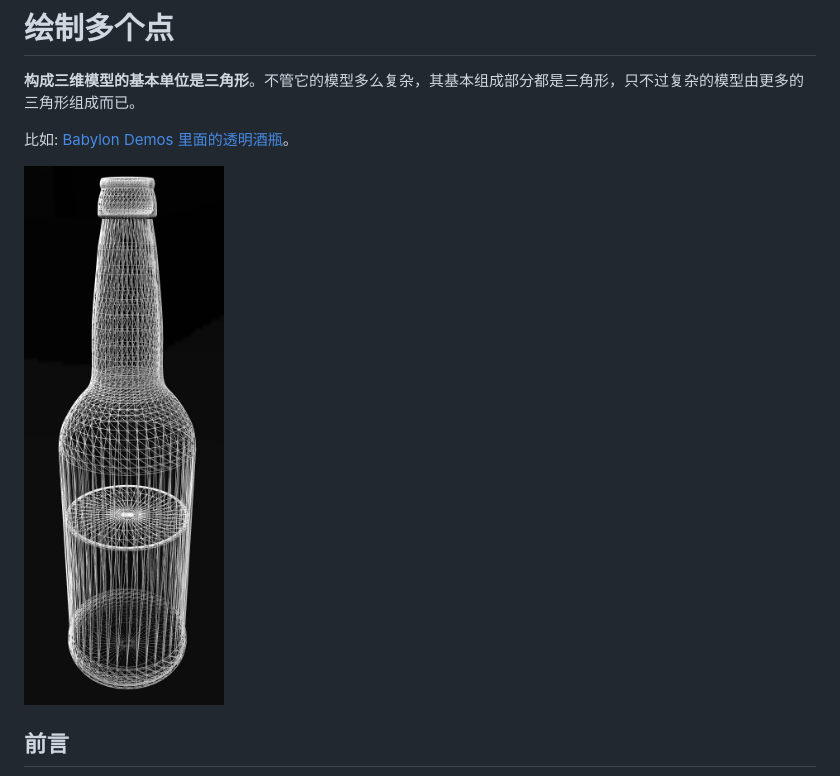
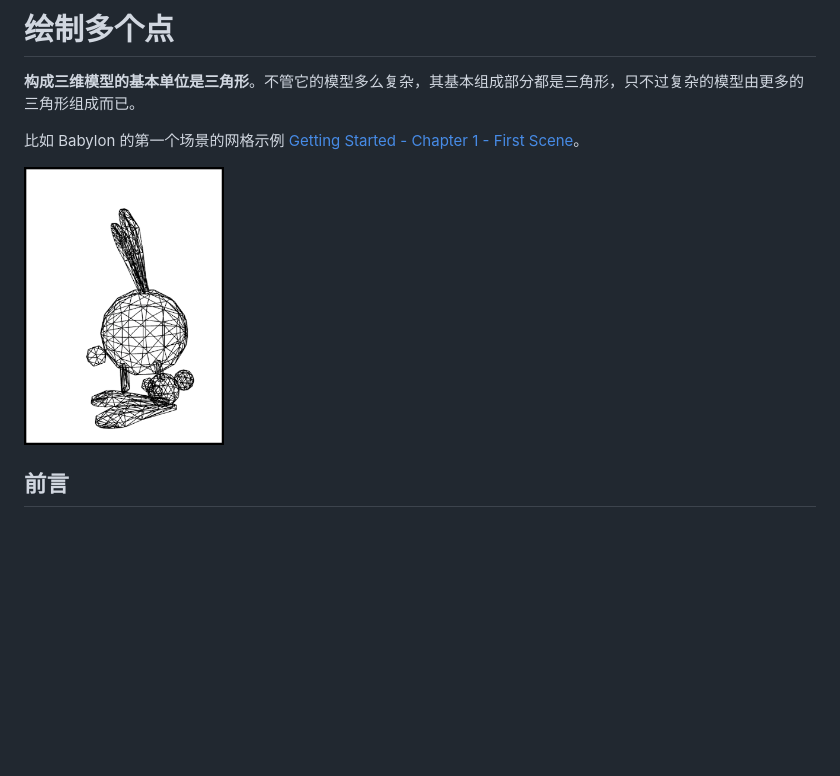
Before and after one commit to zqiangxu/webgl, a Markdown page: book/lesson8/README.md, the part around the change. Rendered like a GitHub page; pictures changed too: assets/book/lesson8/sodaBottle.png; blank space fills up the shorter version.

Commit message:
feat: 更新图片

```diff
--- a/book/lesson8/README.md
+++ b/book/lesson8/README.md
@@ -2,7 +2,7 @@
 
 **构成三维模型的基本单位是三角形**。不管它的模型多么复杂，其基本组成部分都是三角形，只不过复杂的模型由更多的三角形组成而已。
 
-比如: [Babylon Demos 里面的透明酒瓶](https://playground.babylonjs.com/#P1RZV0)。
+比如 Babylon 的第一个场景的网格示例 [Getting Started - Chapter 1 - First Scene](https://doc.babylonjs.com/features/introductionToFeatures/chap1/first_scene)。
 
 <img src="https://github.com/zqiangxu/webgl/blob/main/assets/book/lesson8/sodaBottle.png?raw=true" width="200px"/>
 
```
